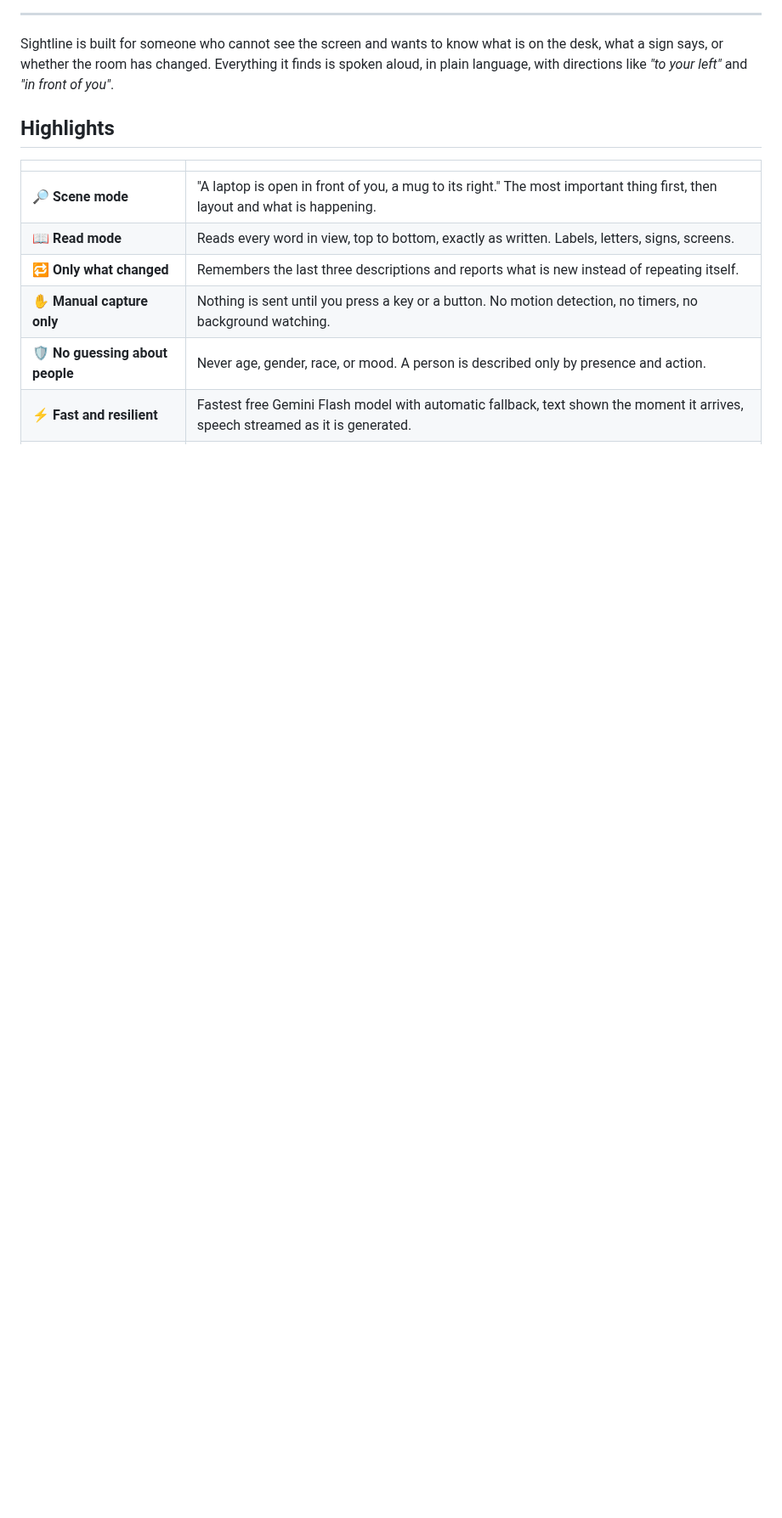
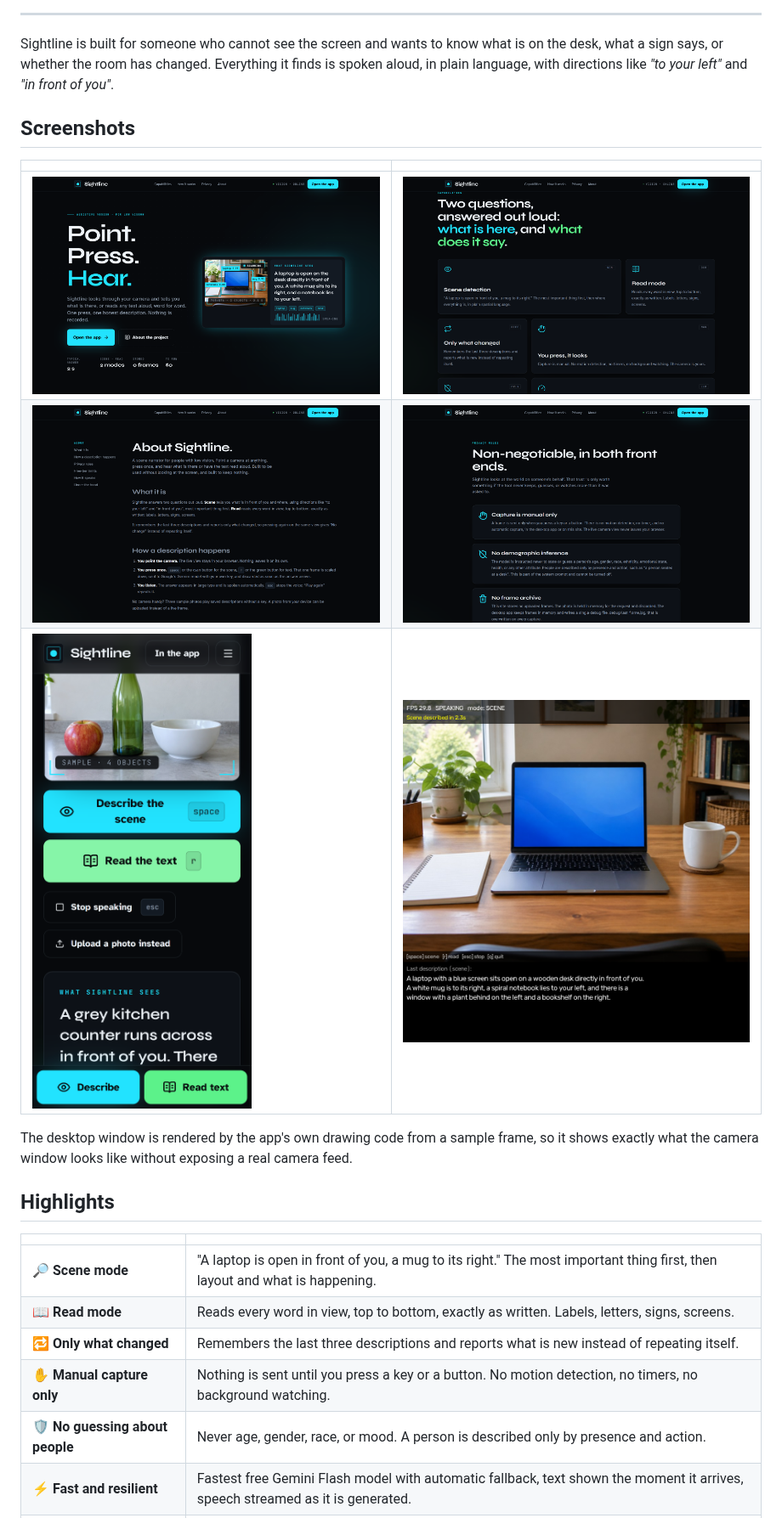
Before and after one commit to AliHadi315/Sightline, a Markdown page: README.md, the part around the change. Shown at 85% size. Rendered like a GitHub page; pictures changed too: docs/about.png (added), docs/app-phone.png (added), docs/capabilities.png (added); blank space fills up the shorter version.

Commit message:
README: screenshot gallery of the site, phone view and desktop window

```diff
--- a/README.md
+++ b/README.md
@@ -38,6 +38,16 @@ Created by **Ali Hadi Meselmani**
 Sightline is built for someone who cannot see the screen and wants to know what is on the desk,
 what a sign says, or whether the room has changed. Everything it finds is spoken aloud, in plain
 language, with directions like *"to your left"* and *"in front of you"*.
+
+## Screenshots
+
+| | |
+|---|---|
+| ![Landing page: Point. Press. Hear. beside a viewfinder showing a real desk photo with detection boxes](docs/landing.png) | ![Capabilities grid: scene detection, read mode, only what changed, manual capture, no guessing about people, free-tier limits](docs/capabilities.png) |
+| ![About page with what it is, how a description happens, privacy rules, limits and the speech chain](docs/about.png) | ![Privacy page listing the three non-negotiable rules and the formal policy](docs/privacy.png) |
+| ![App page on a phone: sample in the viewfinder, result in large type, sticky Describe and Read bar at the bottom](docs/app-phone.png) | ![Desktop app window: live frame with FPS and state overlay, the full description in a panel underneath](docs/desktop-app.png) |
+
+The desktop window is rendered by the app's own drawing code from a sample frame, so it shows exactly what the camera window looks like without exposing a real camera feed.
 
 ## Highlights
 
```
